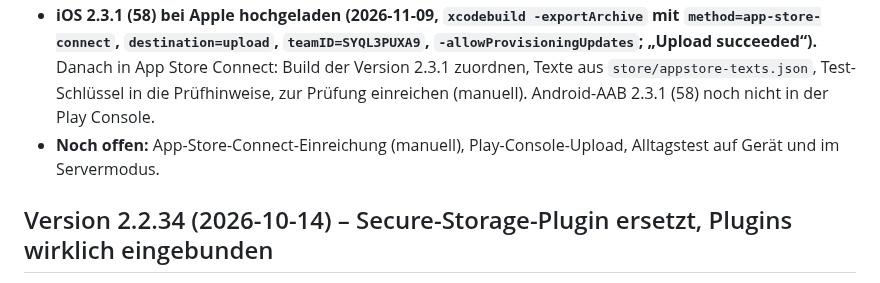
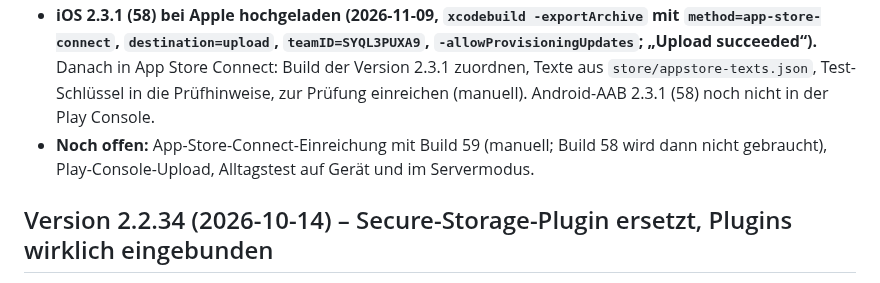
Before and after one commit to boernie77/Sprachenapp-Englisch-Italienisch, a Markdown page: CLAUDE.md, the part around one of its changes. GitHub-like rendering.

Commit message:
docs: 2.3.2 live, Demo, iOS 59 hochgeladen
Co-Authored-By: Claude Sonnet 5.5 <noreply@anthropic.com>

```diff
--- a/CLAUDE.md
+++ b/CLAUDE.md
@@ -17,5 +18,5 @@ Neuer sechster Reiter „Gespräch“: Unterhaltung mit einer KI (it/en/es), Kor
 - **iOS 2.3.1 (58) bei Apple hochgeladen (2026-11-09, `xcodebuild -exportArchive` mit `method=app-store-connect`, `destination=upload`, `teamID=SYQL3PUXA9`, `-allowProvisioningUpdates`; „Upload succeeded“).** Danach in App Store Connect: Build der Version 2.3.1 zuordnen, Texte aus `store/appstore-texts.json`, Test-Schlüssel in die Prüfhinweise, zur Prüfung einreichen (manuell). Android-AAB 2.3.1 (58) noch nicht in der Play Console.
-- **Noch offen:** App-Store-Connect-Einreichung (manuell), Play-Console-Upload, Alltagstest auf Gerät und im Servermodus.
+- **Noch offen:** App-Store-Connect-Einreichung mit Build 59 (manuell; Build 58 wird dann nicht gebraucht), Play-Console-Upload, Alltagstest auf Gerät und im Servermodus.
 
 ## Version 2.2.34 (2026-10-14) – Secure-Storage-Plugin ersetzt, Plugins wirklich eingebunden
 
```
Also changed, not shown: other parts of CLAUDE.md (+2 -1 lines).
